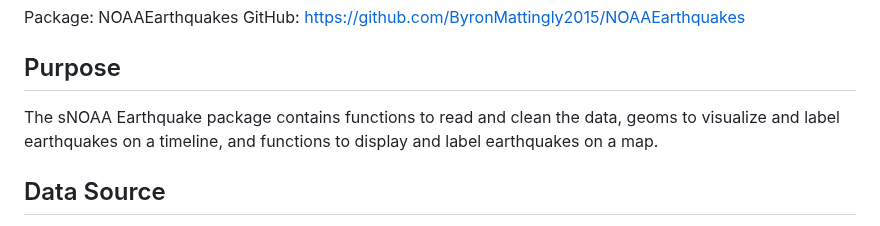
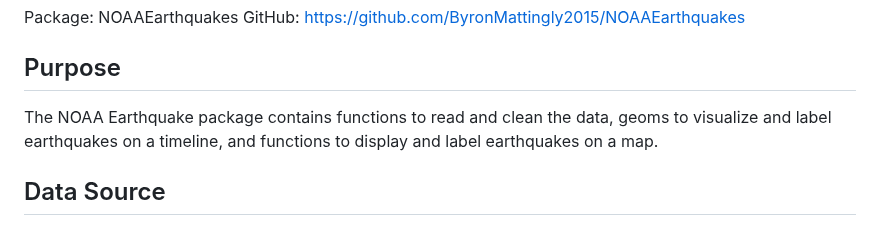
Before and after one commit to ByronMattingly2015/NOAAEarthquakes, a Markdown page: README.md, the part around the change. Rendered like a GitHub page.

Commit message:
Remove typos

```diff
--- a/README.md
+++ b/README.md
@@ -20,7 +20,7 @@ GitHub:  https://github.com/ByronMattingly2015/NOAAEarthquakes
 
 ## Purpose
 
-The sNOAA Earthquake package contains functions to read and clean the data, geoms to
+The NOAA Earthquake package contains functions to read and clean the data, geoms to
 visualize and label earthquakes on a timeline, and functions to display
 and label earthquakes on a map.
 
```
